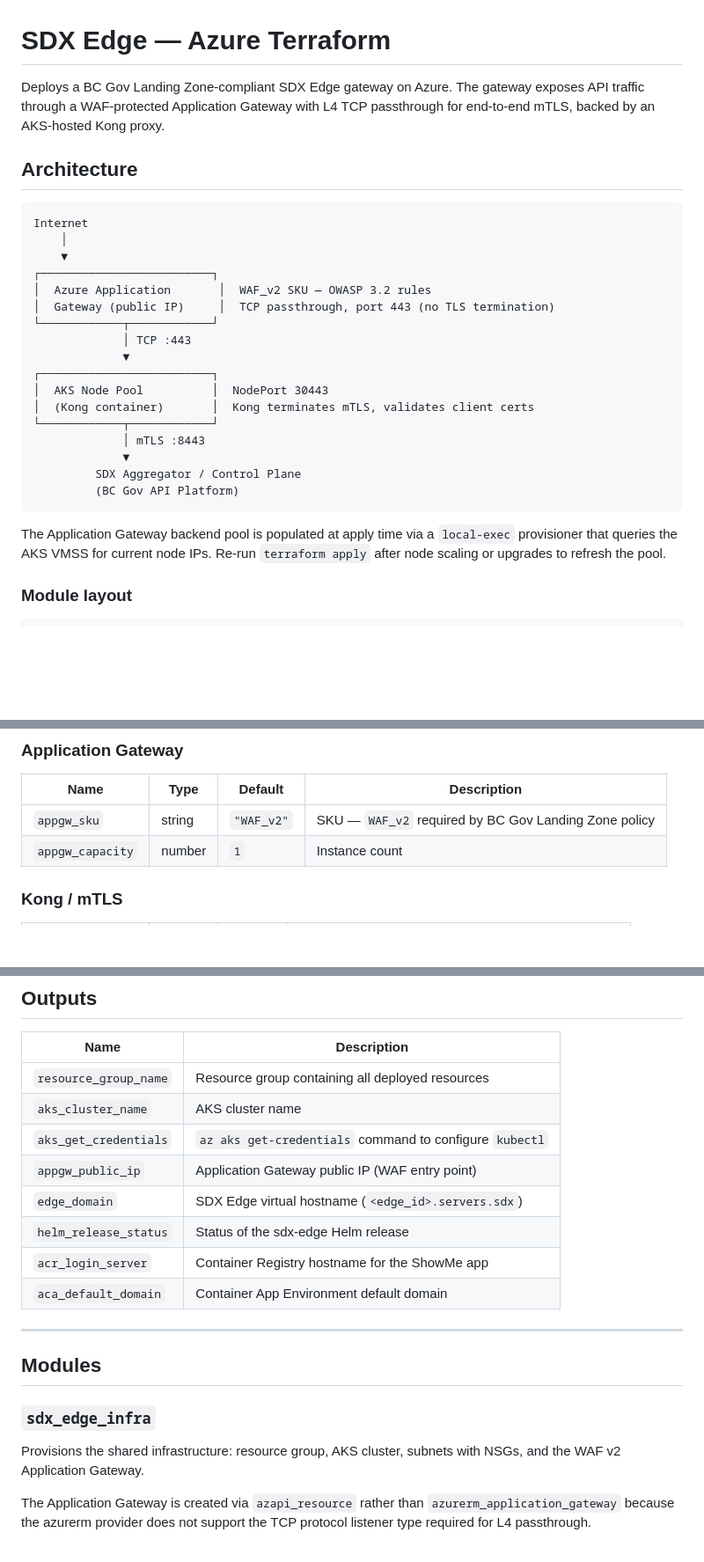
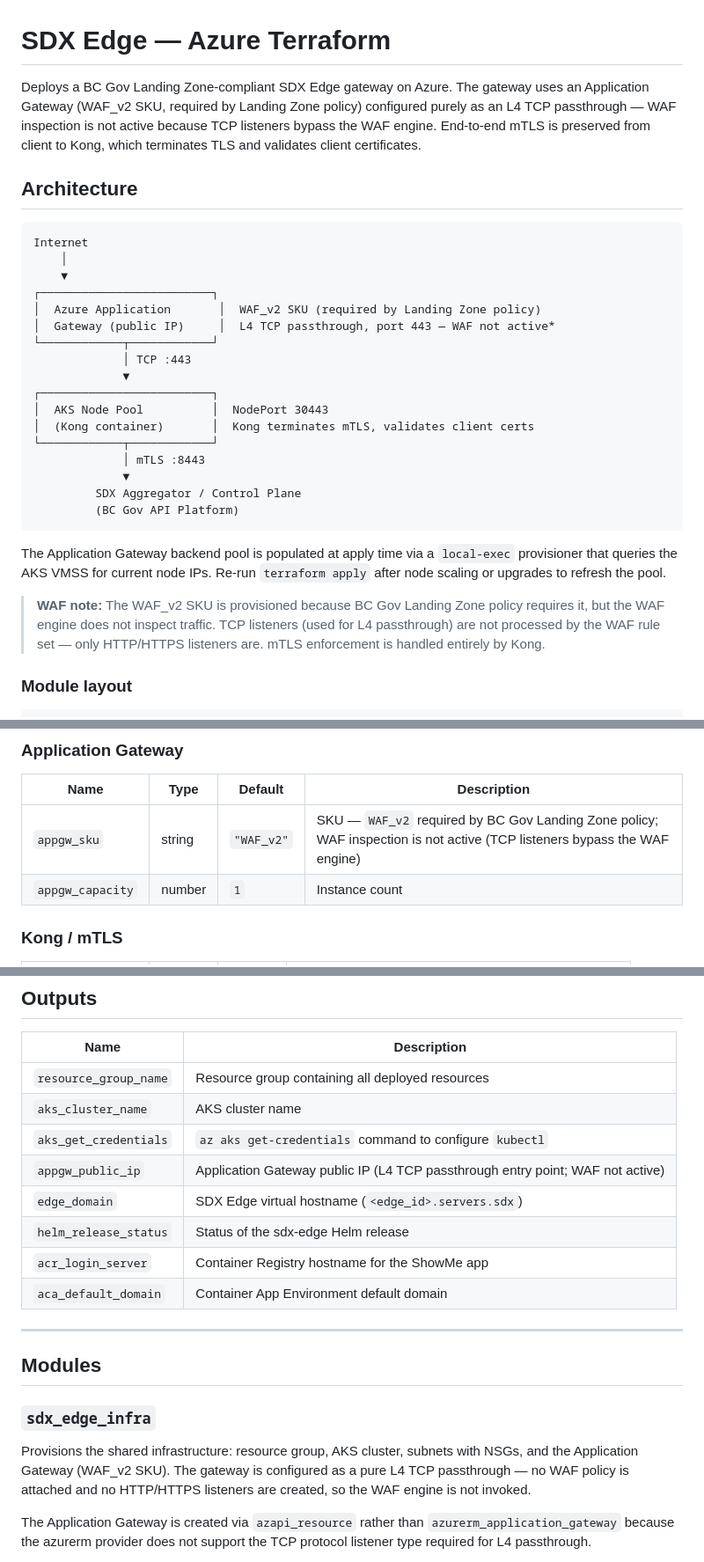
Before and after one commit to bcgov/aps-devops, a Markdown page: sdx/azure/README.md, 3 parts joined by grey strips. Shown at 88% size. Drawn GitHub-style; blank space fills up the shorter version.

Commit message:
upd doc on WAF

````diff
--- a/sdx/azure/README.md
+++ b/sdx/azure/README.md
@@ -1,6 +1,6 @@
 # SDX Edge — Azure Terraform
 
-Deploys a BC Gov Landing Zone-compliant SDX Edge gateway on Azure. The gateway exposes API traffic through a WAF-protected Application Gateway with L4 TCP passthrough for end-to-end mTLS, backed by an AKS-hosted Kong proxy.
+Deploys a BC Gov Landing Zone-compliant SDX Edge gateway on Azure. The gateway uses an Application Gateway (WAF_v2 SKU, required by Landing Zone policy) configured purely as an L4 TCP passthrough — WAF inspection is not active because TCP listeners bypass the WAF engine. End-to-end mTLS is preserved from client to Kong, which terminates TLS and validates client certificates.
 
 ## Architecture
 
@@ -9,8 +9,8 @@ Internet
     │
     ▼
 ┌─────────────────────────┐
-│  Azure Application       │  WAF_v2 SKU — OWASP 3.2 rules
-│  Gateway (public IP)     │  TCP passthrough, port 443 (no TLS termination)
+│  Azure Application       │  WAF_v2 SKU (required by Landing Zone policy)
+│  Gateway (public IP)     │  L4 TCP passthrough, port 443 — WAF not active*
 └────────────┬────────────┘
              │ TCP :443
              ▼
@@ -25,6 +25,8 @@ Internet
 ```
 
 The Application Gateway backend pool is populated at apply time via a `local-exec` provisioner that queries the AKS VMSS for current node IPs. Re-run `terraform apply` after node scaling or upgrades to refresh the pool.
+
+> **WAF note:** The WAF_v2 SKU is provisioned because BC Gov Landing Zone policy requires it, but the WAF engine does not inspect traffic. TCP listeners (used for L4 passthrough) are not processed by the WAF rule set — only HTTP/HTTPS listeners are. mTLS enforcement is handled entirely by Kong.
 
 ### Module layout
 
@@ -173,7 +175,7 @@ All CIDRs must fall within the address space of the pre-provisioned Landing Zone
 
 | Name | Type | Default | Description |
 |------|------|---------|-------------|
-| `appgw_sku` | string | `"WAF_v2"` | SKU — `WAF_v2` required by BC Gov Landing Zone policy |
+| `appgw_sku` | string | `"WAF_v2"` | SKU — `WAF_v2` required by BC Gov Landing Zone policy; WAF inspection is not active (TCP listeners bypass the WAF engine) |
 | `appgw_capacity` | number | `1` | Instance count |
 
 ### Kong / mTLS
@@ -193,7 +195,7 @@ All CIDRs must fall within the address space of the pre-provisioned Landing Zone
 | `resource_group_name` | Resource group containing all deployed resources |
 | `aks_cluster_name` | AKS cluster name |
 | `aks_get_credentials` | `az aks get-credentials` command to configure `kubectl` |
-| `appgw_public_ip` | Application Gateway public IP (WAF entry point) |
+| `appgw_public_ip` | Application Gateway public IP (L4 TCP passthrough entry point; WAF not active) |
 | `edge_domain` | SDX Edge virtual hostname (`<edge_id>.servers.sdx`) |
 | `helm_release_status` | Status of the sdx-edge Helm release |
 | `acr_login_server` | Container Registry hostname for the ShowMe app |
@@ -205,7 +207,7 @@ All CIDRs must fall within the address space of the pre-provisioned Landing Zone
 
 ### `sdx_edge_infra`
 
-Provisions the shared infrastructure: resource group, AKS cluster, subnets with NSGs, and the WAF v2 Application Gateway.
+Provisions the shared infrastructure: resource group, AKS cluster, subnets with NSGs, and the Application Gateway (WAF_v2 SKU). The gateway is configured as a pure L4 TCP passthrough — no WAF policy is attached and no HTTP/HTTPS listeners are created, so the WAF engine is not invoked.
 
 The Application Gateway is created via `azapi_resource` rather than `azurerm_application_gateway` because the azurerm provider does not support the TCP protocol listener type required for L4 passthrough.
 
````
